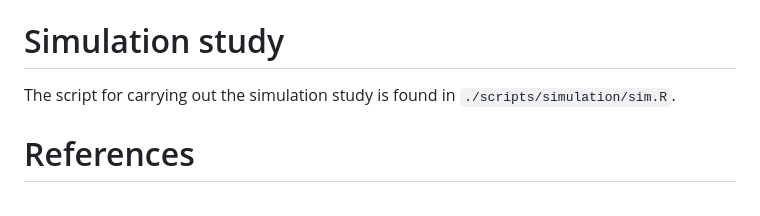
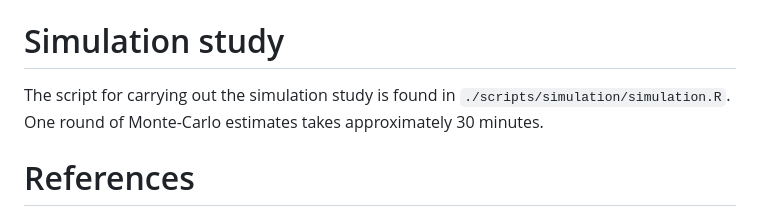
Before and after one commit to nygctech/INLAomics, a Markdown page: README.md, the part around the change. Drawn GitHub-style.

```diff
--- a/README.md
+++ b/README.md
@@ -125,7 +125,7 @@ Example code can be found in `./scripts/visium/tonsil.R`
 Example code can be found in `./scripts/Highplex/highplex.R`
 
 # Simulation study
-The script for carrying out the simulation study is found in `./scripts/simulation/sim.R`.
+The script for carrying out the simulation study is found in `./scripts/simulation/simulation.R`. One round of Monte-Carlo estimates takes approximately 30 minutes.
 
 # References
 [1] Leroux, B. G., Lei, X., and Breslow, N. "Estimation of disease rates in small areas: a new mixed model
```
